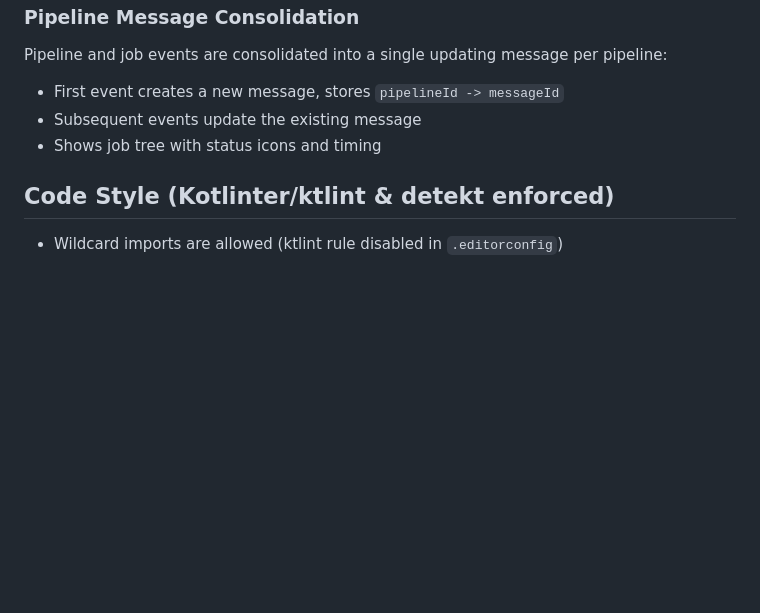
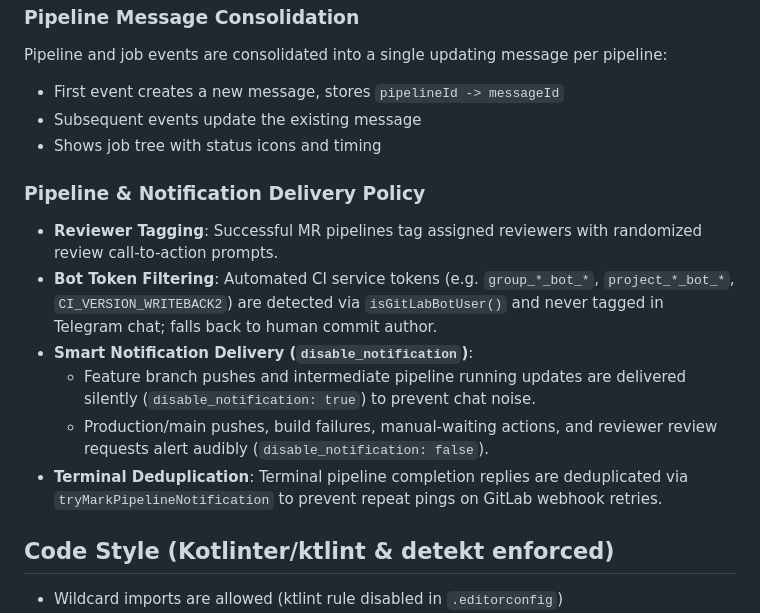
Before and after one commit to raquezha/nuecagram, a Markdown page: AGENTS.md, the part around the change. GitHub-like rendering; blank space fills up the shorter version.

Commit message:
docs: document reviewer tagging, bot token exclusion, and silent delivery policy
- Document reviewer review call-to-actions in README
- Document smart silent delivery policy for non-critical notifications
- Document CI token filtering and terminal deduplication rules in AGENTS.md

Assisted-by: antigravity:gemini-3.8-flash

```diff
--- a/AGENTS.md
+++ b/AGENTS.md
@@ -142,6 +142,14 @@ Pipeline and job events are consolidated into a single updating message per pipe
 - Subsequent events update the existing message
 - Shows job tree with status icons and timing
 
+### Pipeline & Notification Delivery Policy
+- **Reviewer Tagging**: Successful MR pipelines tag assigned reviewers with randomized review call-to-action prompts.
+- **Bot Token Filtering**: Automated CI service tokens (e.g. `group_*_bot_*`, `project_*_bot_*`, `CI_VERSION_WRITEBACK2`) are detected via `isGitLabBotUser()` and never tagged in Telegram chat; falls back to human commit author.
+- **Smart Notification Delivery (`disable_notification`)**:
+  - Feature branch pushes and intermediate pipeline running updates are delivered silently (`disable_notification: true`) to prevent chat noise.
+  - Production/main pushes, build failures, manual-waiting actions, and reviewer review requests alert audibly (`disable_notification: false`).
+- **Terminal Deduplication**: Terminal pipeline completion replies are deduplicated via `tryMarkPipelineNotification` to prevent repeat pings on GitLab webhook retries.
+
 ## Code Style (Kotlinter/ktlint & detekt enforced)
 - Wildcard imports are allowed (ktlint rule disabled in `.editorconfig`)
 - Remove trailing whitespace; ensure files end with newline
```
Also changed, not shown: README.md (+2 -0 lines).
